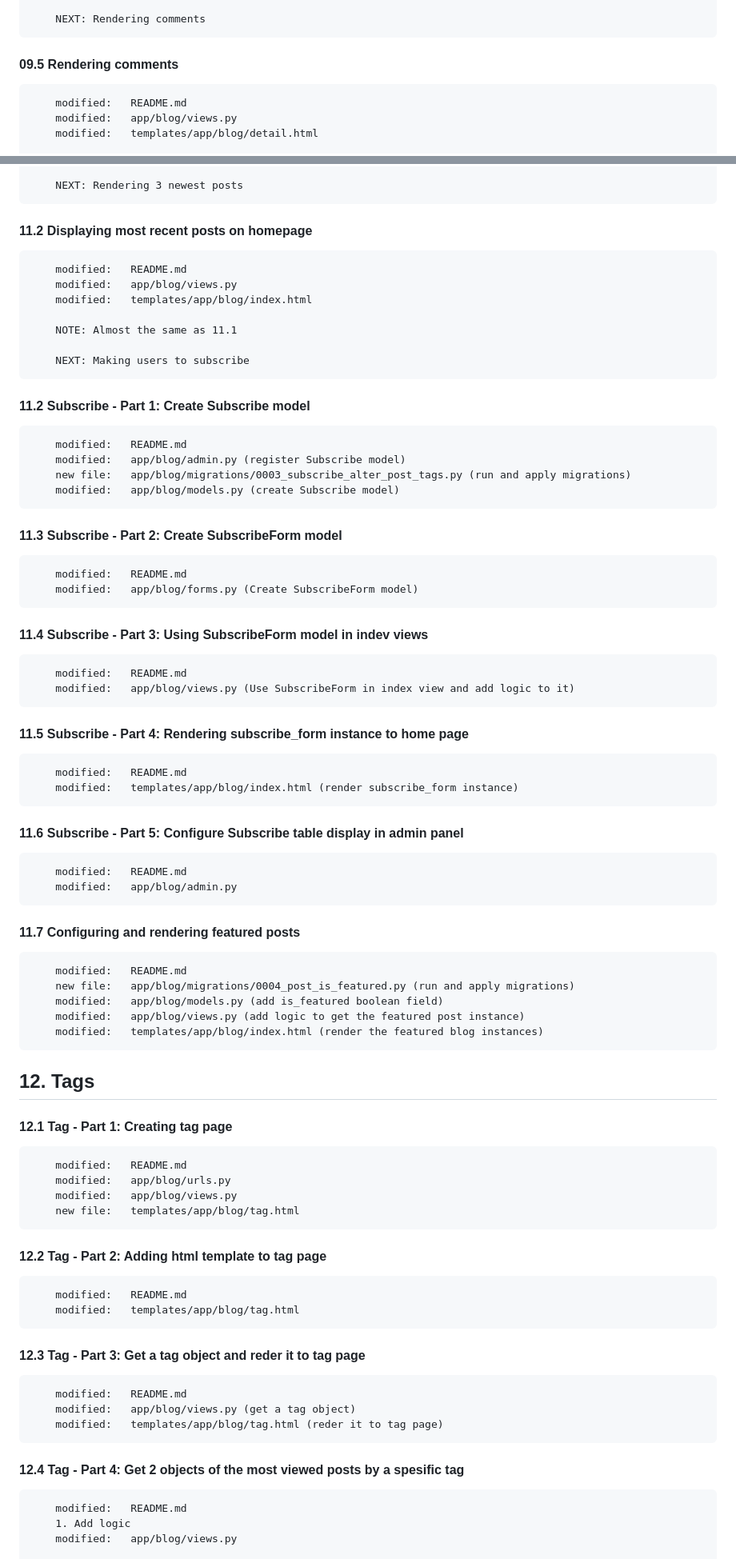
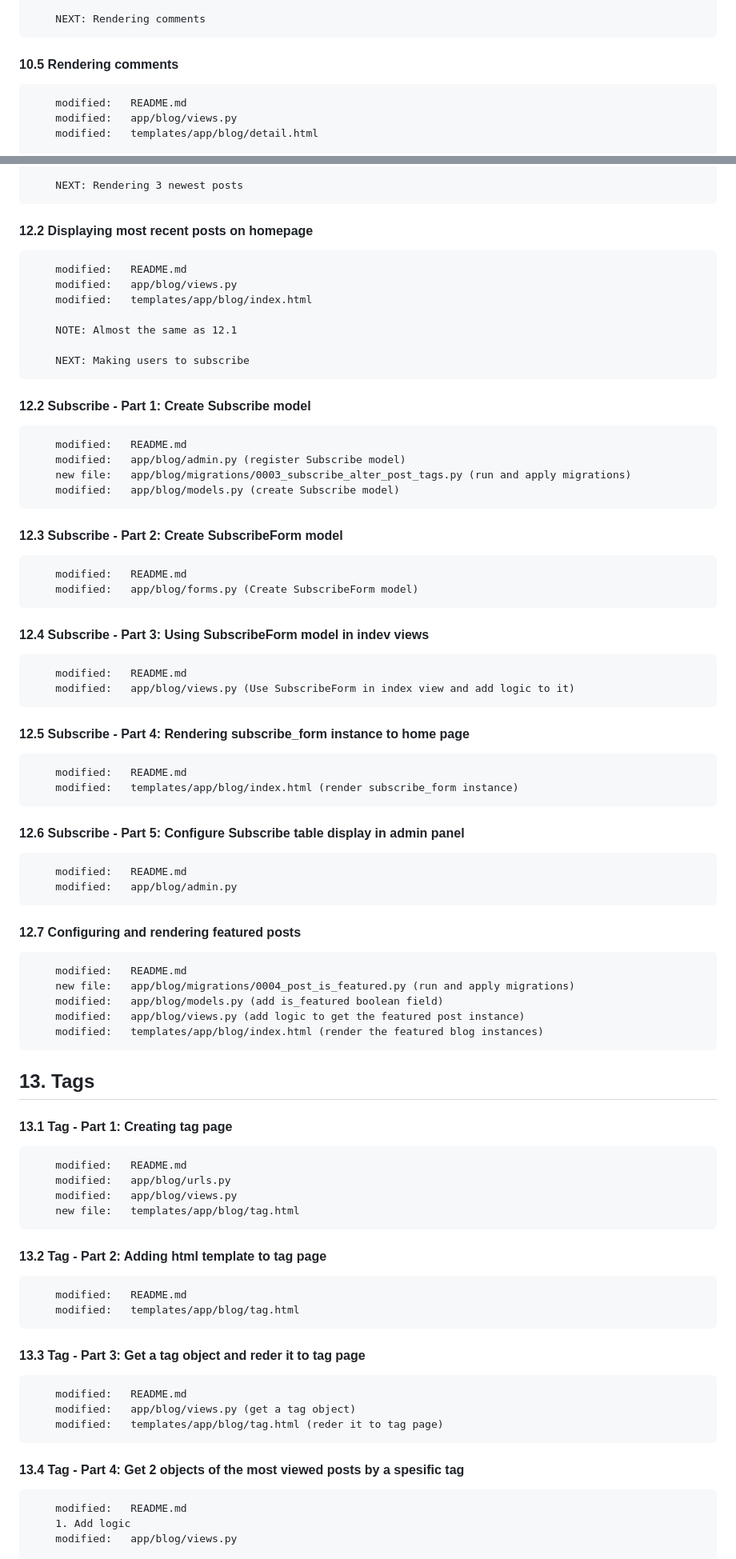
Before and after one commit to gurnitha/blog-comment-a-comment-redevelop, a Markdown page: README.md, 2 parts joined by grey strips. Shown at 80% size. GitHub-like rendering.

Commit message:
13.10 Modified readme file

```diff
--- a/README.md
+++ b/README.md
@@ -459,7 +459,7 @@ My Learning link: https://www.udemy.com/course/python-django-masterclass/learn/l
 
         NEXT: Rendering comments
 
-#### 09.5 Rendering comments
+#### 10.5 Rendering comments
 
         modified:   README.md
         modified:   app/blog/views.py
@@ -621,44 +621,44 @@ My Learning link: https://www.udemy.com/course/python-django-masterclass/learn/l
 
         NEXT: Rendering 3 newest posts
 
-#### 11.2 Displaying most recent posts on homepage
+#### 12.2 Displaying most recent posts on homepage
 
         modified:   README.md
         modified:   app/blog/views.py
         modified:   templates/app/blog/index.html
 
-        NOTE: Almost the same as 11.1
+        NOTE: Almost the same as 12.1
 
         NEXT: Making users to subscribe
 
-#### 11.2 Subscribe - Part 1: Create Subscribe model
+#### 12.2 Subscribe - Part 1: Create Subscribe model
 
         modified:   README.md
         modified:   app/blog/admin.py (register Subscribe model)
         new file:   app/blog/migrations/0003_subscribe_alter_post_tags.py (run and apply migrations)
         modified:   app/blog/models.py (create Subscribe model)
 
-#### 11.3 Subscribe - Part 2: Create SubscribeForm model
+#### 12.3 Subscribe - Part 2: Create SubscribeForm model
 
         modified:   README.md
         modified:   app/blog/forms.py (Create SubscribeForm model)
 
-#### 11.4 Subscribe - Part 3: Using SubscribeForm model in indev views
+#### 12.4 Subscribe - Part 3: Using SubscribeForm model in indev views
 
         modified:   README.md
         modified:   app/blog/views.py (Use SubscribeForm in index view and add logic to it)
 
-#### 11.5 Subscribe - Part 4: Rendering subscribe_form instance to home page
+#### 12.5 Subscribe - Part 4: Rendering subscribe_form instance to home page
 
         modified:   README.md
         modified:   templates/app/blog/index.html (render subscribe_form instance)
 
-#### 11.6 Subscribe - Part 5: Configure Subscribe table display in admin panel
+#### 12.6 Subscribe - Part 5: Configure Subscribe table display in admin panel
 
         modified:   README.md
         modified:   app/blog/admin.py
 
-#### 11.7 Configuring and rendering featured posts
+#### 12.7 Configuring and rendering featured posts
 
         modified:   README.md
         new file:   app/blog/migrations/0004_post_is_featured.py (run and apply migrations)
@@ -667,27 +667,27 @@ My Learning link: https://www.udemy.com/course/python-django-masterclass/learn/l
         modified:   templates/app/blog/index.html (render the featured blog instances)
 
 
-## 12. Tags
+## 13. Tags
 
-#### 12.1 Tag - Part 1: Creating tag page
+#### 13.1 Tag - Part 1: Creating tag page
 
         modified:   README.md
         modified:   app/blog/urls.py
         modified:   app/blog/views.py
         new file:   templates/app/blog/tag.html
 
-#### 12.2 Tag - Part 2: Adding html template to tag page
+#### 13.2 Tag - Part 2: Adding html template to tag page
 
         modified:   README.md
         modified:   templates/app/blog/tag.html
 
-#### 12.3 Tag - Part 3: Get a tag object and reder it to tag page
+#### 13.3 Tag - Part 3: Get a tag object and reder it to tag page
 
         modified:   README.md
         modified:   app/blog/views.py (get a tag object)
         modified:   templates/app/blog/tag.html (reder it to tag page)
 
-#### 12.4 Tag - Part 4: Get 2 objects of the most viewed posts by a spesific tag
+#### 13.4 Tag - Part 4: Get 2 objects of the most viewed posts by a spesific tag
 
         modified:   README.md
         1. Add logic
```
Also changed, not shown: other parts of README.md (+26 -22 lines).
